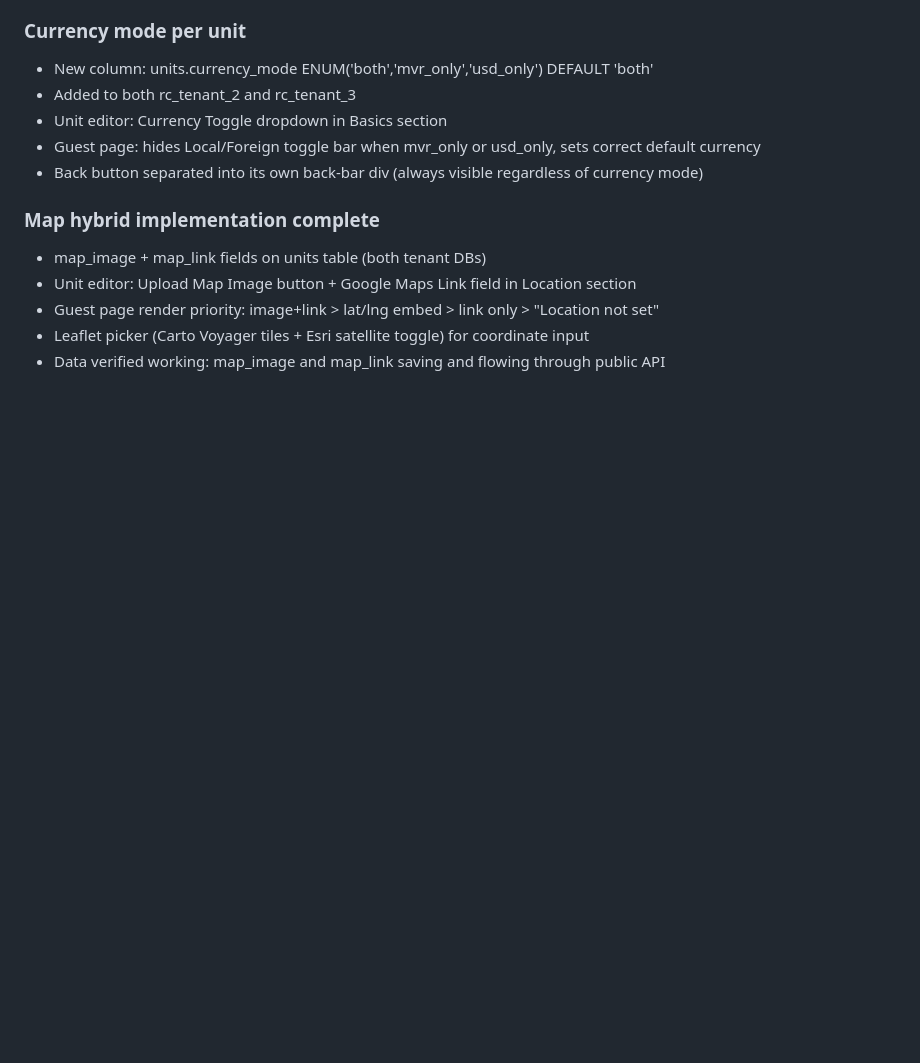
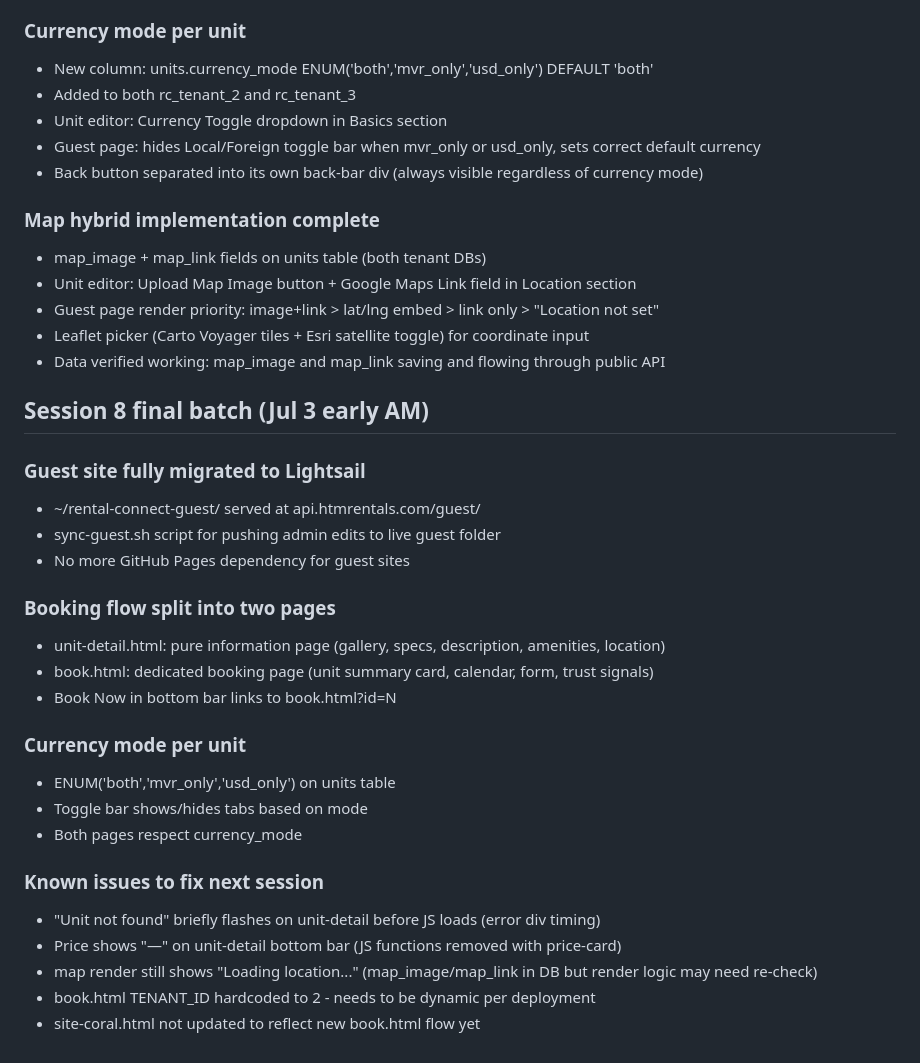
Before and after one commit to Bissbro/rental-connect-admin, a Markdown page: STATUS.md, the part around the change. Rendered like a GitHub page; blank space fills up the shorter version.

Commit message:
STATUS.md: session 8 final

```diff
--- a/STATUS.md
+++ b/STATUS.md
@@ -518,3 +518,27 @@ Hero/Promo/Reviews on Coral site; unit detail full flow; calendar with real bloc
 - Guest page render priority: image+link > lat/lng embed > link only > "Location not set"
 - Leaflet picker (Carto Voyager tiles + Esri satellite toggle) for coordinate input
 - Data verified working: map_image and map_link saving and flowing through public API
+
+## Session 8 final batch (Jul 3 early AM)
+
+### Guest site fully migrated to Lightsail
+- ~/rental-connect-guest/ served at api.htmrentals.com/guest/
+- sync-guest.sh script for pushing admin edits to live guest folder
+- No more GitHub Pages dependency for guest sites
+
+### Booking flow split into two pages
+- unit-detail.html: pure information page (gallery, specs, description, amenities, location)
+- book.html: dedicated booking page (unit summary card, calendar, form, trust signals)
+- Book Now in bottom bar links to book.html?id=N
+
+### Currency mode per unit
+- ENUM('both','mvr_only','usd_only') on units table
+- Toggle bar shows/hides tabs based on mode
+- Both pages respect currency_mode
+
+### Known issues to fix next session
+- "Unit not found" briefly flashes on unit-detail before JS loads (error div timing)
+- Price shows "—" on unit-detail bottom bar (JS functions removed with price-card)
+- map render still shows "Loading location..." (map_image/map_link in DB but render logic may need re-check)
+- book.html TENANT_ID hardcoded to 2 - needs to be dynamic per deployment
+- site-coral.html not updated to reflect new book.html flow yet
```
